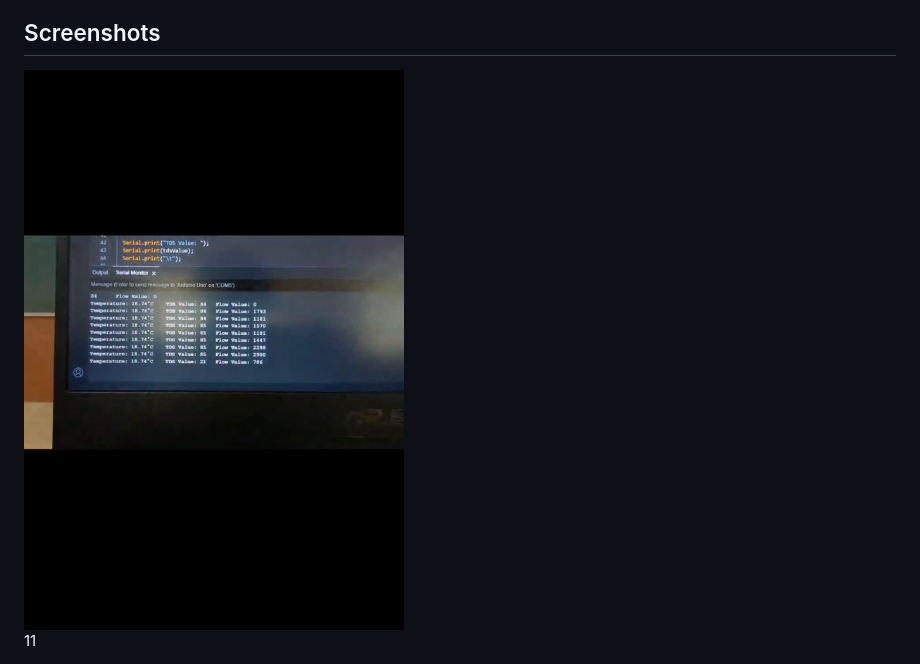
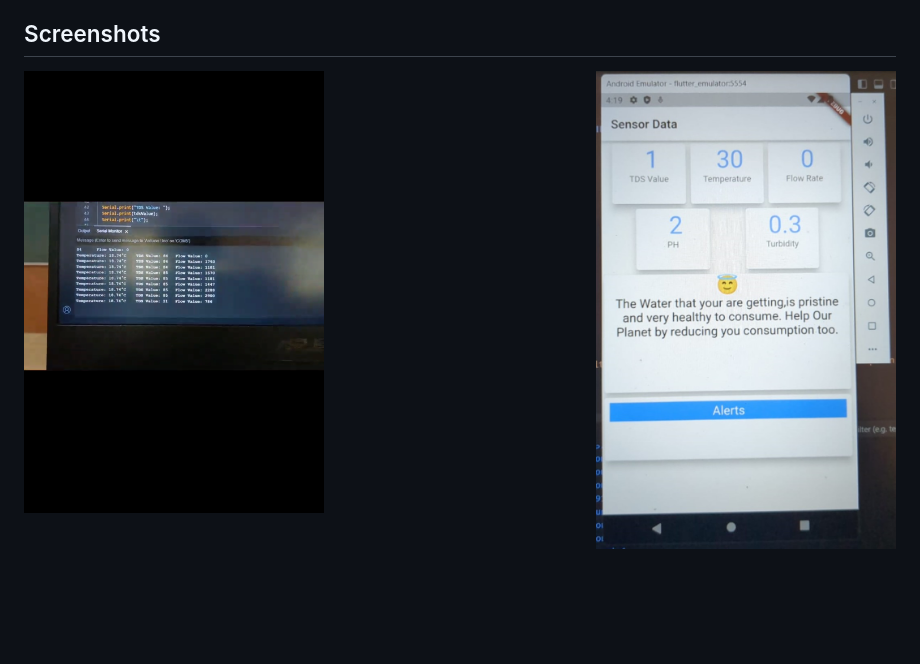
Before and after one commit to Anand1020-pix/IOT, a Markdown page: README.md, the part around the change. GitHub-like rendering; blank space fills up the shorter version.

```diff
--- a/README.md
+++ b/README.md
@@ -77,6 +77,5 @@ Special thanks to the developers of the libraries and frameworks used in this pr
 
 ## Screenshots
 
-<img src="1.png" width="500" />
-
-11
+<img src="1.png" width="300" align="left" />
+<img src="2.jpg" width="300" align="right" />
```
